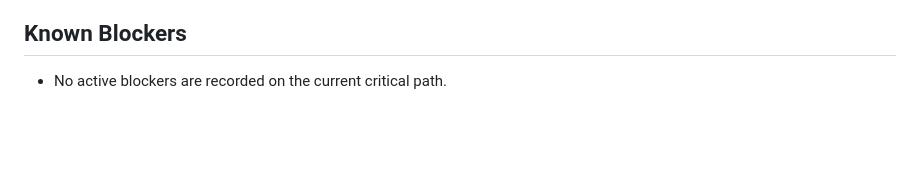
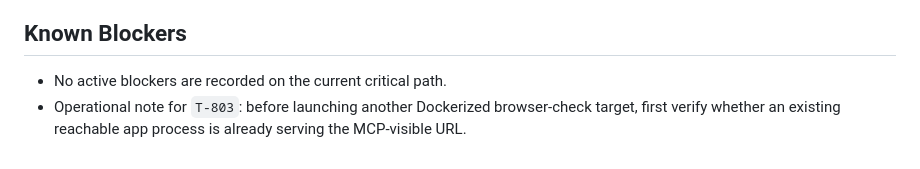
Before and after one commit to TOSUKUi/mc-auto-starting, a Markdown page: docs/task_board.md, the part around the change. Rendered like a GitHub page; blank space fills up the shorter version.

```diff
--- a/docs/task_board.md
+++ b/docs/task_board.md
@@ -78,3 +78,4 @@ The main remaining critical path currently is:
 
 ## Known Blockers
 - No active blockers are recorded on the current critical path.
+- Operational note for `T-803`: before launching another Dockerized browser-check target, first verify whether an existing reachable app process is already serving the MCP-visible URL.
```
Also changed, not shown: AGENTS.md (+1 -0 lines), docs/context_map.md (+1 -0 lines).
